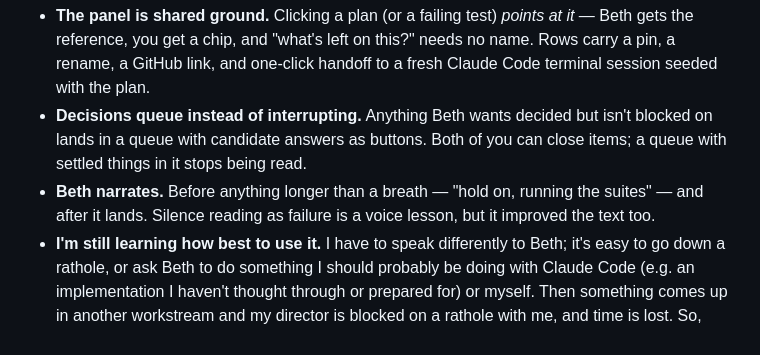
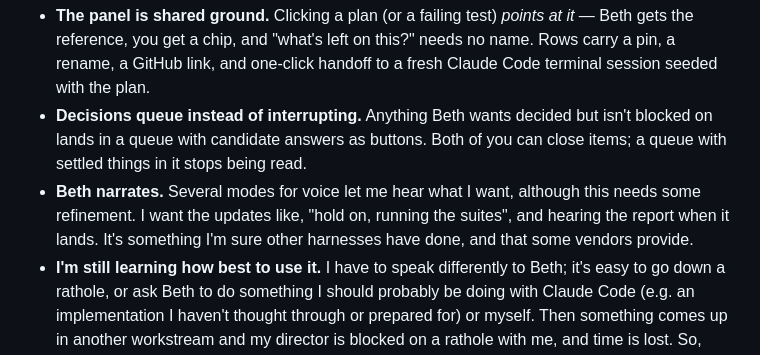
Before and after one commit to dannybrian/beth, a Markdown page: README.md, the part around the change. GitHub-like rendering.

```diff
--- a/README.md
+++ b/README.md
@@ -221,9 +221,8 @@ Heading was her idea. Text here works like any chat, with three differences:
 - **Decisions queue instead of interrupting.** Anything Beth wants decided but
   isn't blocked on lands in a queue with candidate answers as buttons. Both of
   you can close items; a queue with settled things in it stops being read.
-- **Beth narrates.** Before anything longer than a breath — "hold on, running
-  the suites" — and after it lands. Silence reading as failure is a voice
-  lesson, but it improved the text too.
+- **Beth narrates.** Several modes for voice let me hear what I want, although this needs some refinement. I want the updates like, "hold on, running
+  the suites", and hearing the report when it lands. It's something I'm sure other harnesses have done, and that some vendors provide.
 - **I'm still learning how best to use it.** I have to speak differently to Beth; it's easy to go down a rathole, or ask Beth to do something I should probably be doing with Claude Code (e.g. an implementation I haven't thought through or prepared for) or myself. Then something comes up in another workstream and my director is blocked on a rathole with me, and time is lost. So, Beth works best when plans (and if complex, implementation plans too) are written elsewhere, since those tend to require her focus.
 
 **Voice is local end to end.** The browser recognizes what you say
```
